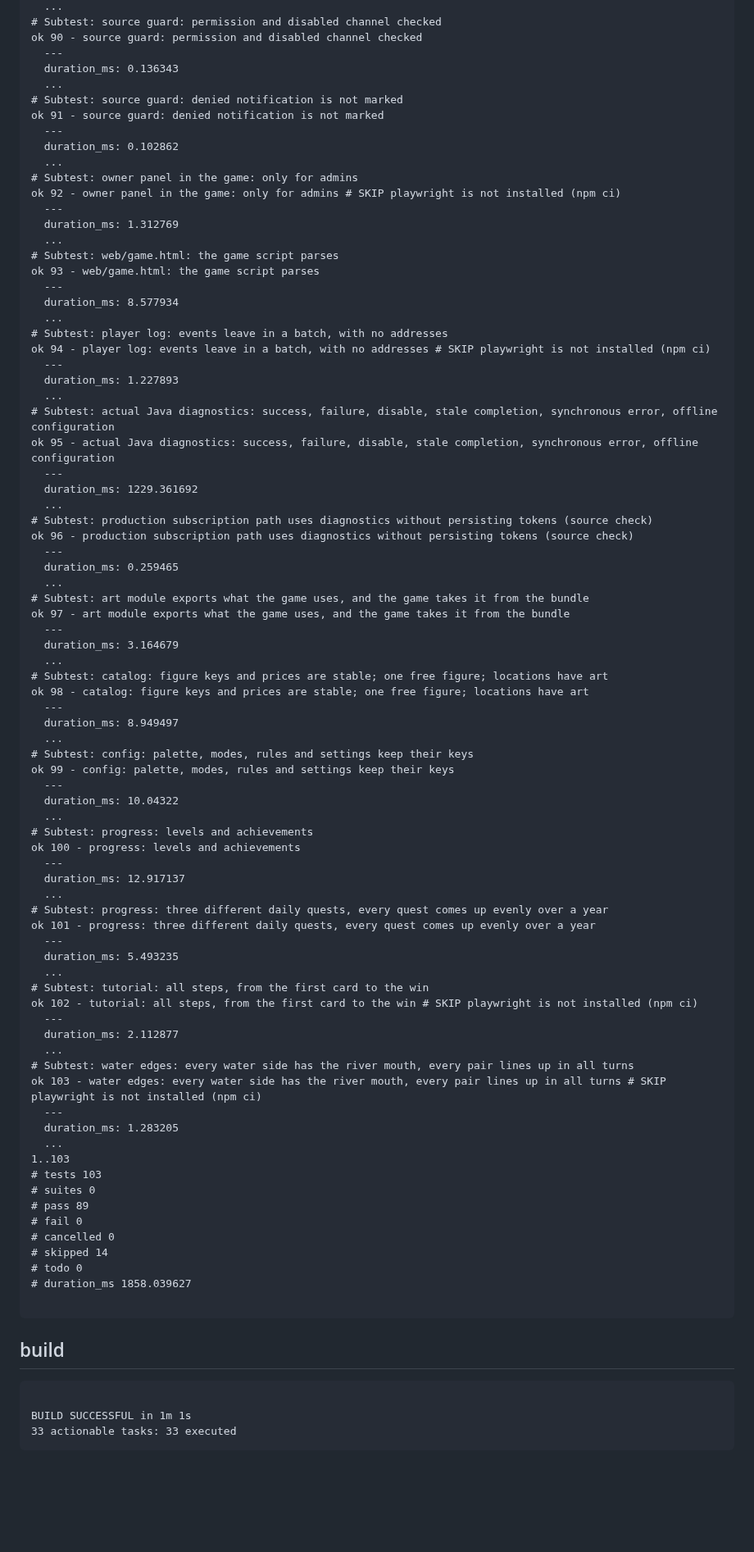
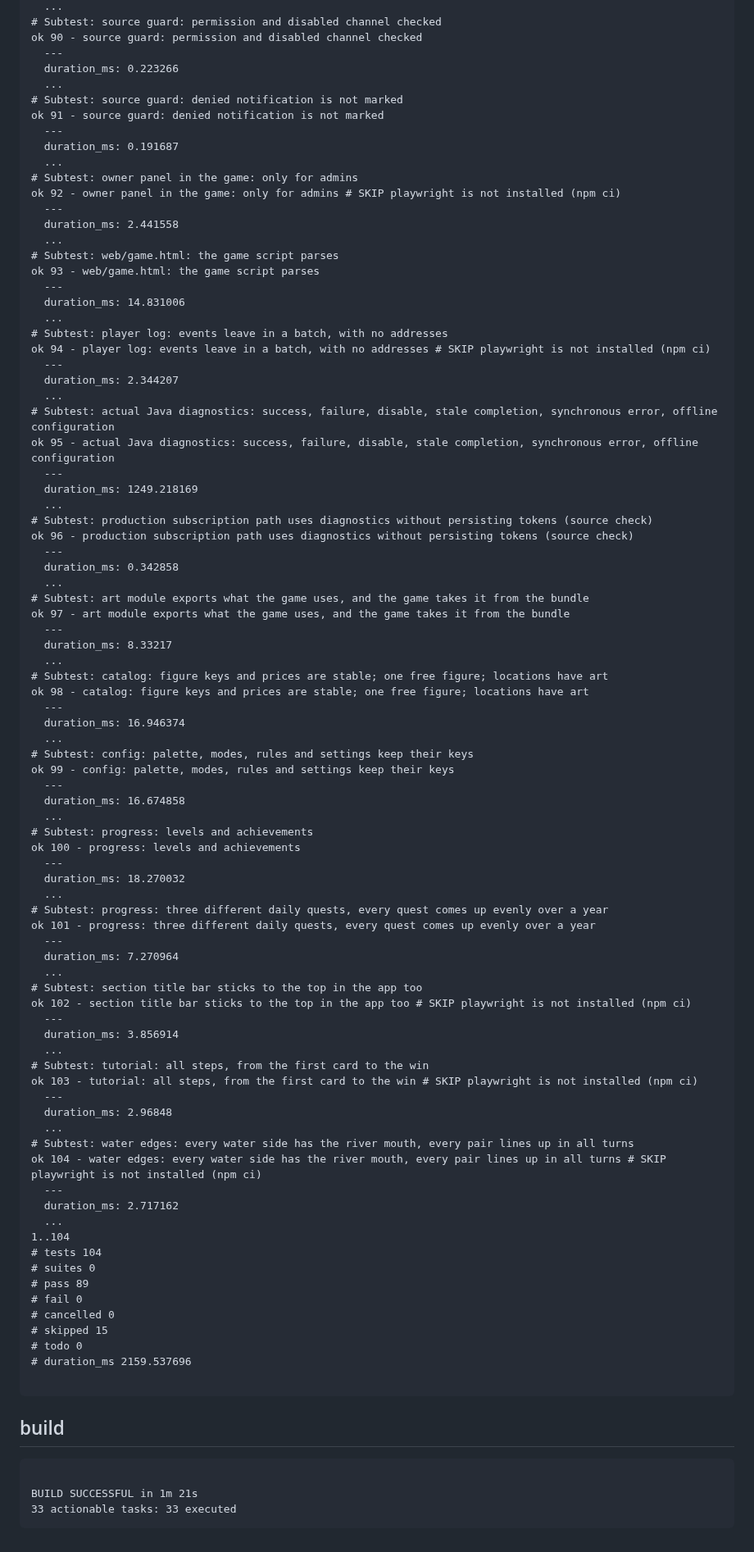
Before and after one commit to crownfall90-dot/play, a Markdown page: docs/development/account-verification.md, the part around one of its changes. Shown at 82% size. Drawn GitHub-style; blank space fills up the shorter version.

Commit message:
docs: record actual account regression and offline build results

````diff
--- a/docs/development/account-verification.md
+++ b/docs/development/account-verification.md
@@ -90,87 +83,92 @@ ok 89 - source guard: concurrent announcements serialized
 # Subtest: source guard: permission and disabled channel checked
 ok 90 - source guard: permission and disabled channel checked
   ---
-  duration_ms: 0.136343
+  duration_ms: 0.223266
   ...
 # Subtest: source guard: denied notification is not marked
 ok 91 - source guard: denied notification is not marked
   ---
-  duration_ms: 0.102862
+  duration_ms: 0.191687
   ...
 # Subtest: owner panel in the game: only for admins
 ok 92 - owner panel in the game: only for admins # SKIP playwright is not installed (npm ci)
   ---
-  duration_ms: 1.312769
+  duration_ms: 2.441558
   ...
 # Subtest: web/game.html: the game script parses
 ok 93 - web/game.html: the game script parses
   ---
-  duration_ms: 8.577934
+  duration_ms: 14.831006
   ...
 # Subtest: player log: events leave in a batch, with no addresses
 ok 94 - player log: events leave in a batch, with no addresses # SKIP playwright is not installed (npm ci)
   ---
-  duration_ms: 1.227893
+  duration_ms: 2.344207
   ...
 # Subtest: actual Java diagnostics: success, failure, disable, stale completion, synchronous error, offline configuration
 ok 95 - actual Java diagnostics: success, failure, disable, stale completion, synchronous error, offline configuration
   ---
-  duration_ms: 1229.361692
+  duration_ms: 1249.218169
   ...
 # Subtest: production subscription path uses diagnostics without persisting tokens (source check)
 ok 96 - production subscription path uses diagnostics without persisting tokens (source check)
   ---
-  duration_ms: 0.259465
+  duration_ms: 0.342858
   ...
 # Subtest: art module exports what the game uses, and the game takes it from the bundle
 ok 97 - art module exports what the game uses, and the game takes it from the bundle
   ---
-  duration_ms: 3.164679
+  duration_ms: 8.33217
   ...
 # Subtest: catalog: figure keys and prices are stable; one free figure; locations have art
 ok 98 - catalog: figure keys and prices are stable; one free figure; locations have art
   ---
-  duration_ms: 8.949497
+  duration_ms: 16.946374
   ...
 # Subtest: config: palette, modes, rules and settings keep their keys
 ok 99 - config: palette, modes, rules and settings keep their keys
   ---
-  duration_ms: 10.04322
+  duration_ms: 16.674858
   ...
 # Subtest: progress: levels and achievements
 ok 100 - progress: levels and achievements
   ---
-  duration_ms: 12.917137
+  duration_ms: 18.270032
   ...
 # Subtest: progress: three different daily quests, every quest comes up evenly over a year
 ok 101 - progress: three different daily quests, every quest comes up evenly over a year
   ---
-  duration_ms: 5.493235
+  duration_ms: 7.270964
+  ...
+# Subtest: section title bar sticks to the top in the app too
+ok 102 - section title bar sticks to the top in the app too # SKIP playwright is not installed (npm ci)
+  ---
+  duration_ms: 3.856914
   ...
 # Subtest: tutorial: all steps, from the first card to the win
-ok 102 - tutorial: all steps, from the first card to the win # SKIP playwright is not installed (npm ci)
+ok 103 - tutorial: all steps, from the first card to the win # SKIP playwright is not installed (npm ci)
   ---
-  duration_ms: 2.112877
+  duration_ms: 2.96848
   ...
 # Subtest: water edges: every water side has the river mouth, every pair lines up in all turns
-ok 103 - water edges: every water side has the river mouth, every pair lines up in all turns # SKIP playwright is not installed (npm ci)
+ok 104 - water edges: every water side has the river mouth, every pair lines up in all turns # SKIP playwright is not installed (npm ci)
   ---
-  duration_ms: 1.283205
+  duration_ms: 2.717162
   ...
-1..103
-# tests 103
+1..104
+# tests 104
 # suites 0
 # pass 89
 # fail 0
 # cancelled 0
-# skipped 14
+# skipped 15
 # todo 0
-# duration_ms 1858.039627
+# duration_ms 2159.537696
 
 ```
 ## build
 ```text
 
-BUILD SUCCESSFUL in 1m 1s
+BUILD SUCCESSFUL in 1m 21s
 33 actionable tasks: 33 executed
 ```
````
Also changed, not shown: other parts of docs/development/account-verification.md (+17 -24 lines).
